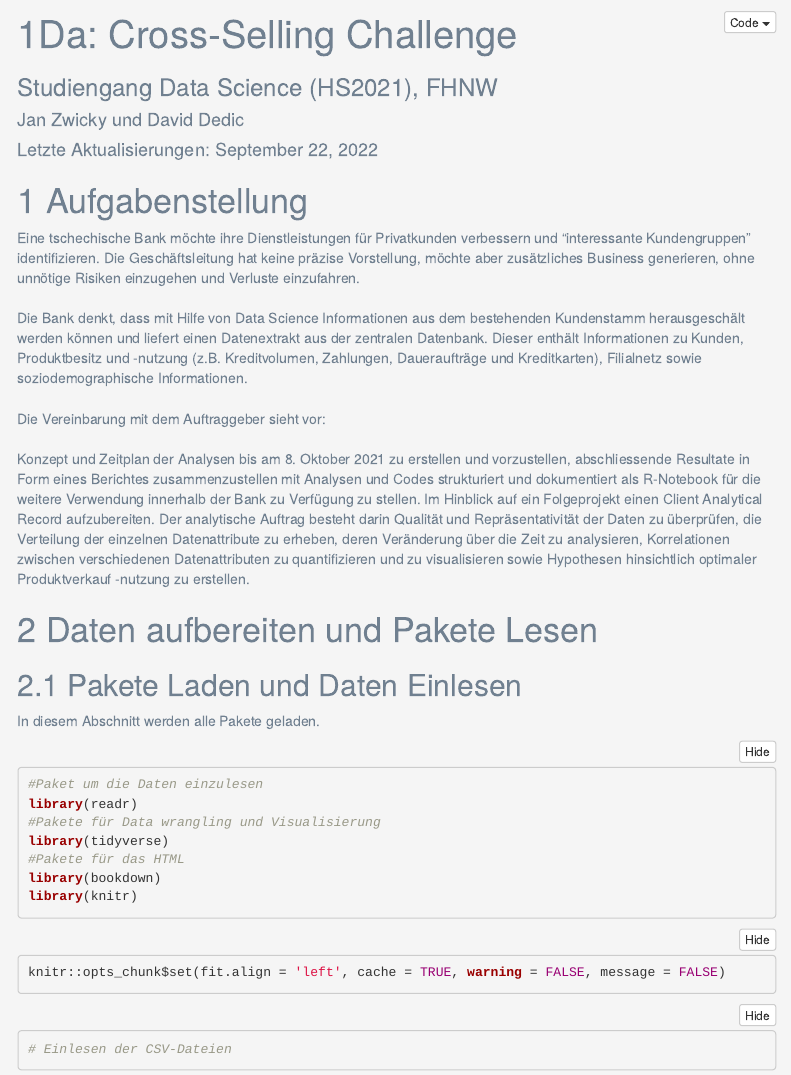
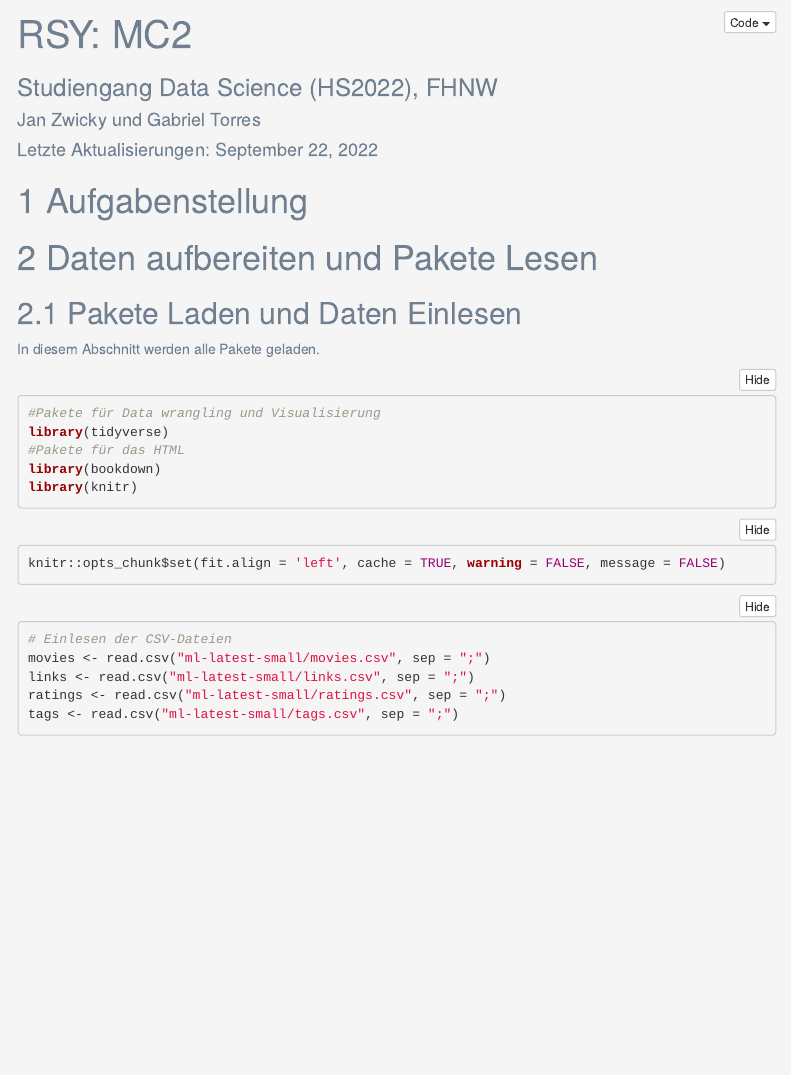
Before and after one commit to gabrieltorresgamez/fhnw-rsy-mc2, an R Markdown document (MC2 rsy.Rmd): the page in a window 1100 px wide, from its top. Rendered offline with R 4.5, knitr and Pandoc, with nearby package versions; folded parts are opened; menus at the side of the page are left out.

Commit message:
csv einlesen

````diff
--- a/MC2 rsy.Rmd
+++ b/MC2 rsy.Rmd
@@ -1,7 +1,7 @@
 ---
-title: "1Da: Cross-Selling Challenge"
-subtitle: "Studiengang Data Science (HS2021), FHNW"
-author: "Jan Zwicky und David Dedic"
+title: "RSY: MC2"
+subtitle: "Studiengang Data Science (HS2022), FHNW"
+author: "Jan Zwicky und Gabriel Torres"
 date: "Letzte Aktualisierungen: `r format(Sys.time(), '%B %d, %Y')`"
 output:
   bookdown::html_document2:
@@ -30,23 +30,13 @@ body{
 </style>
 
 # Aufgabenstellung
-Eine tschechische Bank möchte ihre Dienstleistungen für Privatkunden verbessern und "interessante Kundengruppen" identifizieren. Die Geschäftsleitung hat keine präzise Vorstellung, möchte aber zusätzliches Business generieren, ohne unnötige Risiken einzugehen und Verluste einzufahren.\
-\
-Die Bank denkt, dass mit Hilfe von Data Science Informationen aus dem bestehenden Kundenstamm herausgeschält werden können und liefert einen Datenextrakt aus der zentralen Datenbank. Dieser enthält Informationen zu Kunden, Produktbesitz und -nutzung (z.B. Kreditvolumen, Zahlungen, Daueraufträge und Kreditkarten), Filialnetz sowie soziodemographische Informationen.\
-\
-Die Vereinbarung mit dem Auftraggeber sieht vor:\
-\
-Konzept und Zeitplan der Analysen bis am 8. Oktober 2021 zu erstellen und vorzustellen,
-abschliessende Resultate in Form eines Berichtes zusammenzustellen mit Analysen und Codes strukturiert und dokumentiert als R-Notebook für die weitere Verwendung innerhalb der Bank zu Verfügung zu stellen.
-Im Hinblick auf ein Folgeprojekt einen Client Analytical Record aufzubereiten.
-Der analytische Auftrag besteht darin Qualität und Repräsentativität der Daten zu überprüfen, die Verteilung der einzelnen Datenattribute zu erheben, deren Veränderung über die Zeit zu analysieren, Korrelationen zwischen verschiedenen Datenattributen zu quantifizieren und zu visualisieren sowie Hypothesen hinsichtlich optimaler Produktverkauf -nutzung zu erstellen.
+
 
 # Daten aufbereiten und Pakete Lesen
 ## Pakete Laden und Daten Einlesen
 In diesem Abschnitt werden alle Pakete geladen.
 ```{r, message = FALSE, warning = FALSE}
-#Paket um die Daten einzulesen
-library(readr)
+
 #Pakete für Data wrangling und Visualisierung
 library(tidyverse)
 #Pakete für das HTML
@@ -61,5 +51,8 @@ knitr::opts_chunk$set(fit.align = 'left', cache = TRUE, warning = FALSE, message
 
 ```{r}
 # Einlesen der CSV-Dateien
-
+movies <- read.csv("ml-latest-small/movies.csv", sep = ";")
+links <- read.csv("ml-latest-small/links.csv", sep = ";")
+ratings <- read.csv("ml-latest-small/ratings.csv", sep = ";")
+tags <- read.csv("ml-latest-small/tags.csv", sep = ";")
 ```
````
